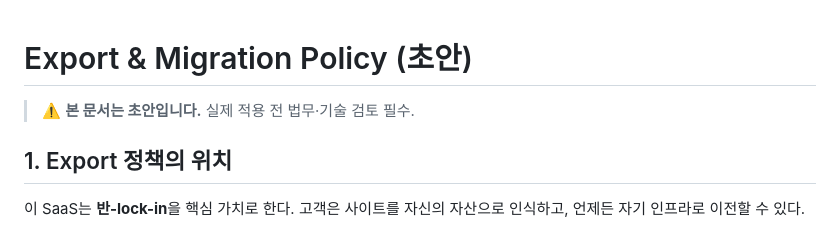
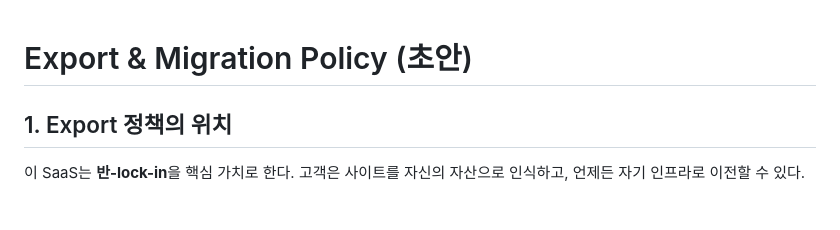
Before and after one commit to shc-partner/SaaS, a Markdown page: docs/export-and-migration-policy.md, the part around the change. Drawn GitHub-style.

Commit message:
Update export and migration policy draft warning
Removed draft warning from export and migration policy document.

```diff
--- a/docs/export-and-migration-policy.md
+++ b/docs/export-and-migration-policy.md
@@ -1,6 +1,5 @@
 # Export & Migration Policy (초안)
 
-> ⚠️ **본 문서는 초안입니다.** 실제 적용 전 법무·기술 검토 필수.
 
 ## 1. Export 정책의 위치
 이 SaaS는 **반-lock-in**을 핵심 가치로 한다. 고객은 사이트를 자신의 자산으로 인식하고, 언제든 자기 인프라로 이전할 수 있다.
```
